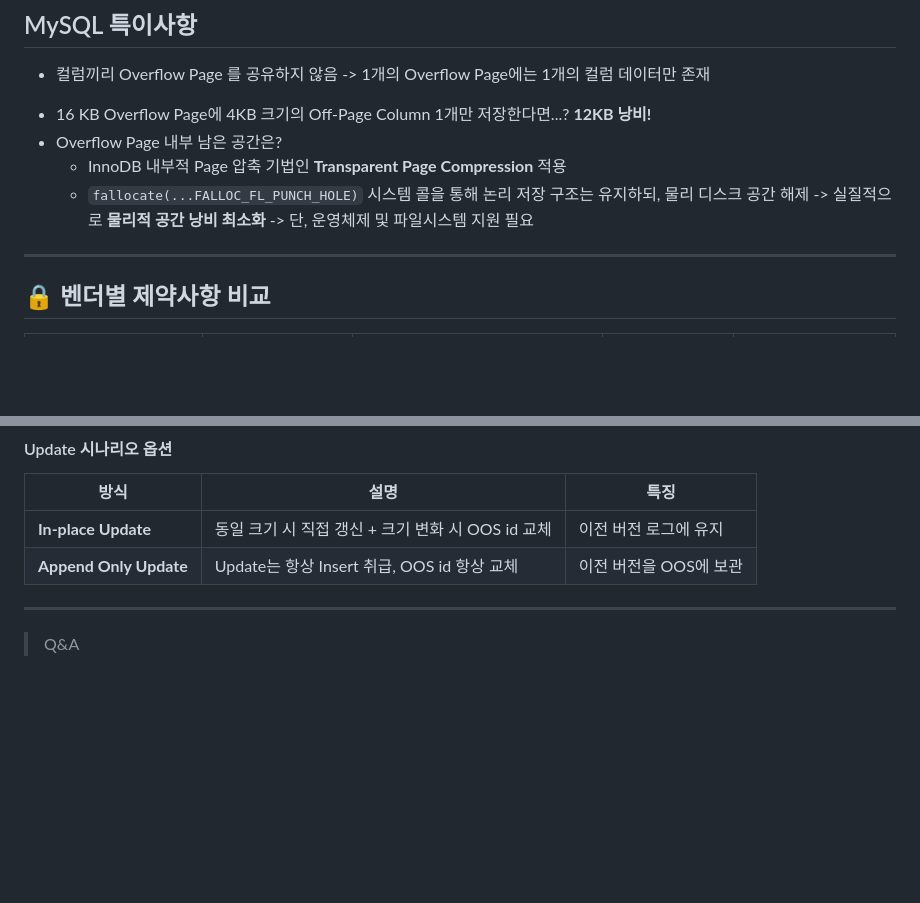
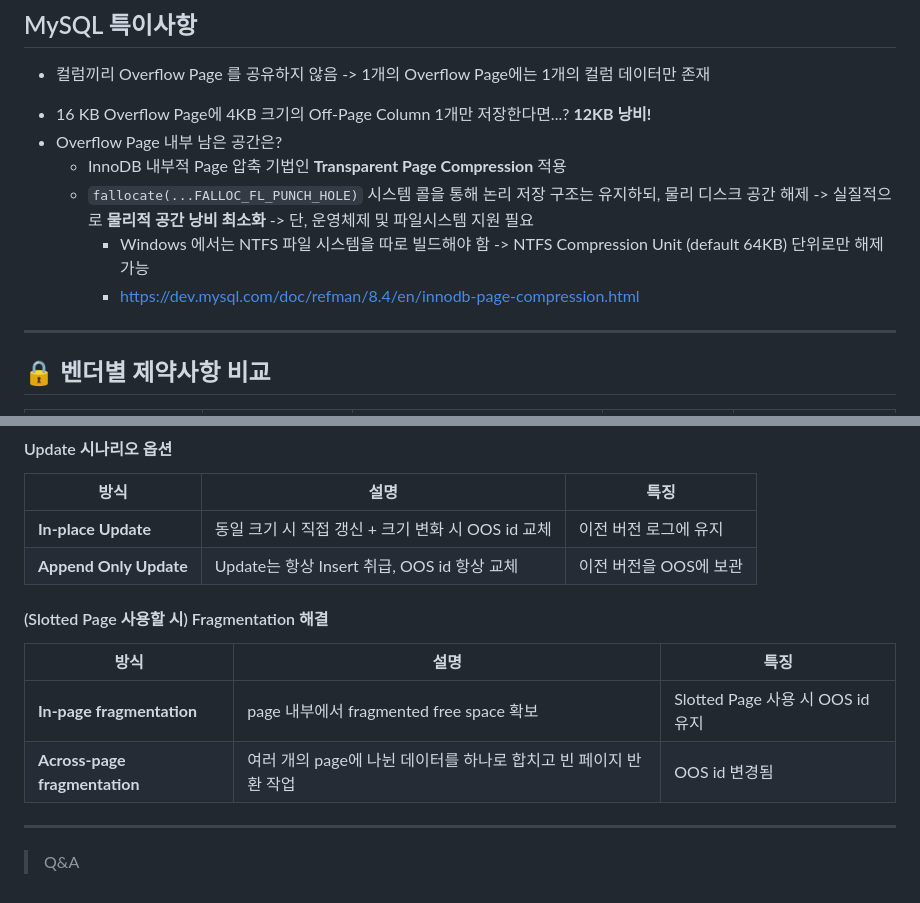
Before and after one commit to vimkim/cubool-slides, a Markdown page: cubool.md, 2 parts joined by grey strips. GitHub-like rendering; blank space fills up the shorter version.

Commit message:
mysql page compression

```diff
--- a/cubool.md
+++ b/cubool.md
@@ -281,6 +281,8 @@ iNSERT INTO tbl VALUES (repeat('A', 4000), repeat('B', 4000));
   * InnoDB 내부적 Page 압축 기법인 **Transparent Page Compression** 적용
   * `fallocate(...FALLOC_FL_PUNCH_HOLE)` 시스템 콜을 통해 논리 저장 구조는 유지하되, 물리 디스크 공간 해제
     -> 실질적으로 **물리적 공간 낭비 최소화** -> 단, 운영체제 및 파일시스템 지원 필요
+    * Windows 에서는 NTFS 파일 시스템을 따로 빌드해야 함 -> NTFS Compression Unit (default 64KB) 단위로만 해제 가능
+    * https://dev.mysql.com/doc/refman/8.4/en/innodb-page-compression.html
 
 ---
 
@@ -384,6 +386,14 @@ CUBRID Out-of-Line Overflow Column Storage (OOS) 도입
 | **In-place Update** | 동일 크기 시 직접 갱신 + 크기 변화 시 OOS id 교체 | 이전 버전 로그에 유지 |
 | **Append Only Update** |  Update는 항상 Insert 취급, OOS id 항상 교체 | 이전 버전을 OOS에 보관 |
 
+
+#### (Slotted Page 사용할 시) Fragmentation 해결
+
+| 방식                  | 설명                | 특징 |
+| ------------------- | ----------------- | -- |
+| **In-page fragmentation** | page 내부에서 fragmented free space 확보 | Slotted Page 사용 시 OOS id 유지 |
+| **Across-page fragmentation** |  여러 개의 page에 나뉜 데이터를 하나로 합치고 빈 페이지 반환 작업 | OOS id 변경됨 |
+
 ---
 
 > Q&A
```
